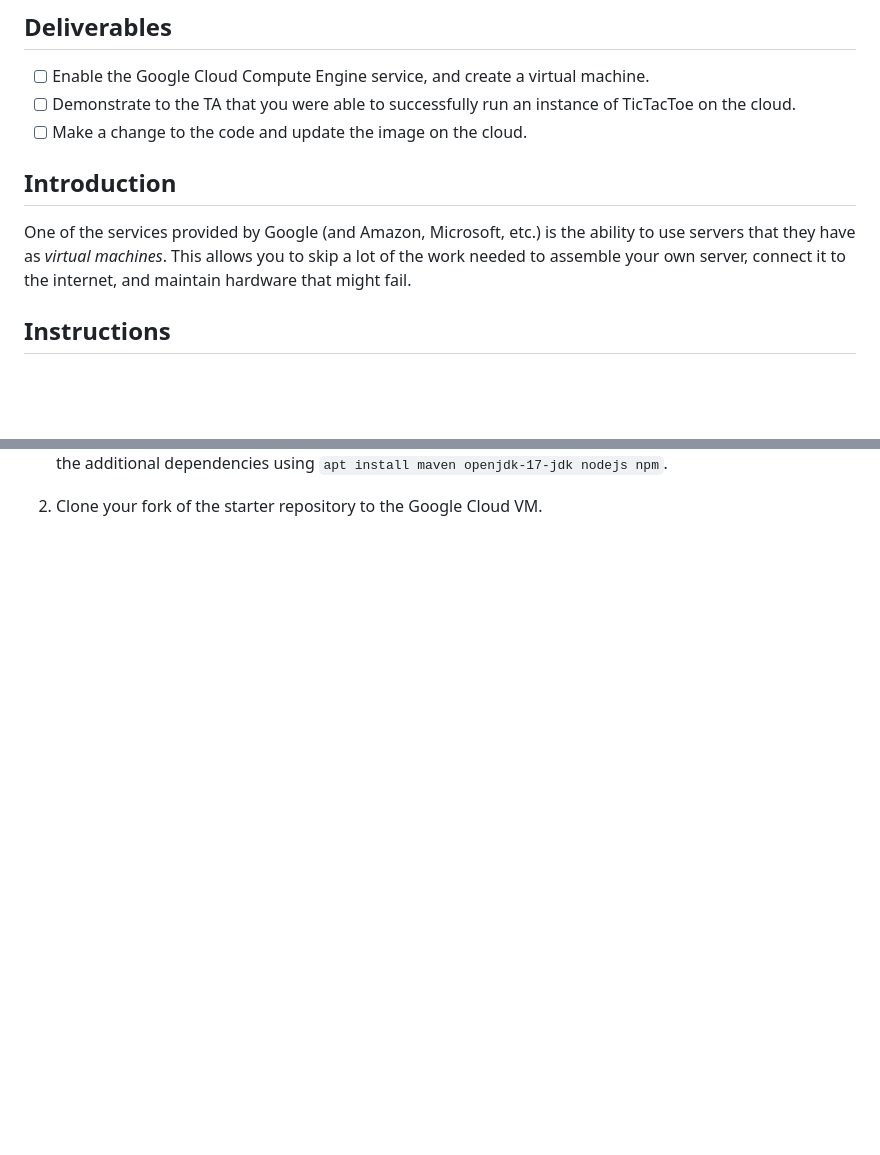
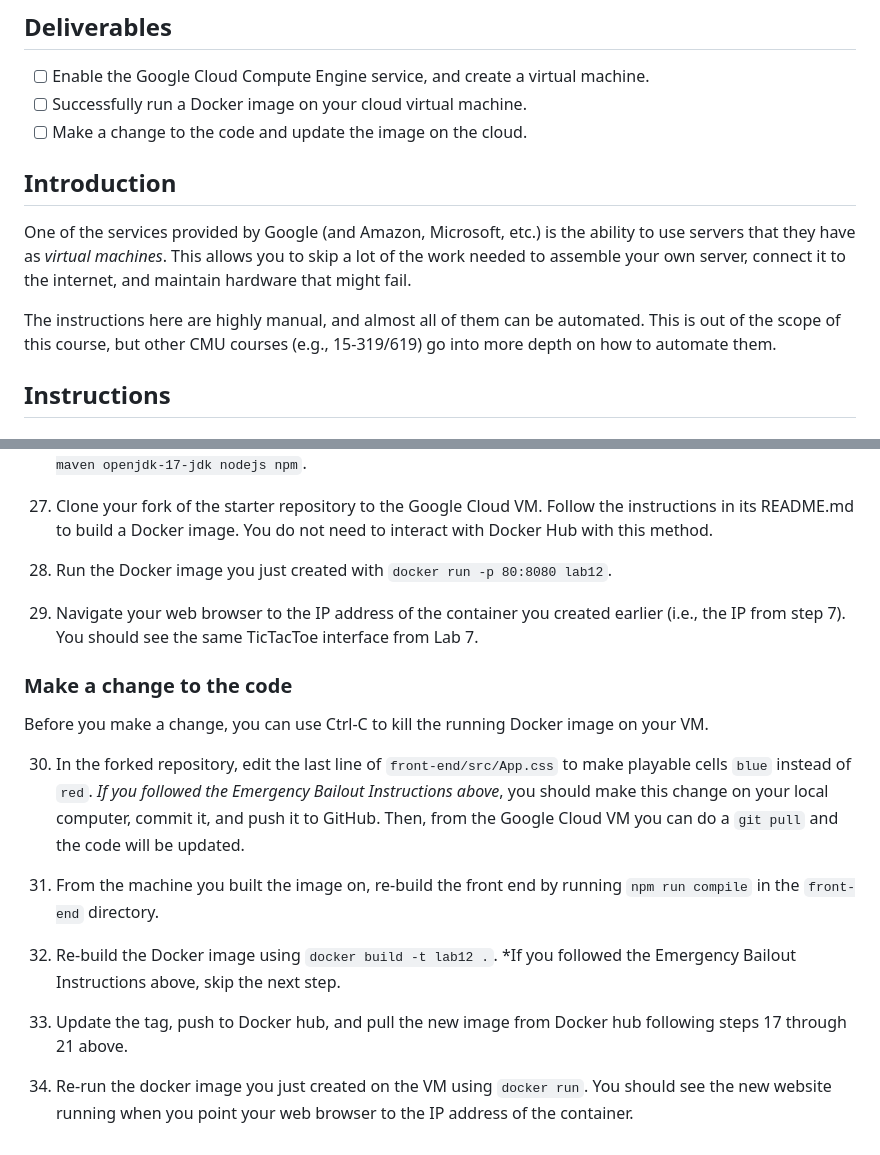
Before and after one commit to CMU-17-214/f2023, a Markdown page: labs/lab12.md, 2 parts joined by grey strips. Rendered like a GitHub page; blank space fills up the shorter version.

```diff
--- a/labs/lab12.md
+++ b/labs/lab12.md
@@ -7,8 +7,7 @@ Google Cloud Compute Engine service, allowing you to access it remotely.
 
 ## Deliverables
 - [ ] Enable the Google Cloud Compute Engine service, and create a virtual machine.
-- [ ] Demonstrate to the TA that you were able to successfully run an instance
-      of TicTacToe on the cloud.
+- [ ] Successfully run a Docker image on your cloud virtual machine.
 - [ ] Make a change to the code and update the image on the cloud.
 
 ## Introduction
@@ -16,6 +15,8 @@ One of the services provided by Google (and Amazon, Microsoft, etc.) is the
 ability to use servers that they have as _virtual machines_. This allows you to
 skip a lot of the work needed to assemble your own server, connect it to the
 internet, and maintain hardware that might fail.
+
+The instructions here are highly manual, and almost all of them can be automated. This is out of the scope of this course, but other CMU courses (e.g., 15-319/619) go into more depth on how to automate them.
 
 ## Instructions
 
@@ -143,4 +138,22 @@ container following these instructions.
 the VM, you should first install the additional dependencies using `apt install
 maven openjdk-17-jdk nodejs npm`.
 
-2. Clone your fork of the starter repository to the Google Cloud VM.
+27. Clone your fork of the starter repository to the Google Cloud VM. Follow the instructions in its README.md to build a Docker image. You do not need to interact with Docker Hub with this method.
+
+28. Run the Docker image you just created with `docker run -p 80:8080 lab12`.
+
+29. Navigate your web browser to the IP address of the container you created earlier (i.e., the IP from step 7). You should see the same TicTacToe interface from Lab 7.
+
+### Make a change to the code
+Before you make a change, you can use Ctrl-C to kill the running Docker image on your VM.
+
+30. In the forked repository, edit the last line of `front-end/src/App.css` to make playable cells `blue` instead of `red`.
+*If you followed the Emergency Bailout Instructions above*, you should make this change on your local computer, commit it, and push it to GitHub. Then, from the Google Cloud VM you can do a `git pull` and the code will be updated.
+
+31. From the machine you built the image on, re-build the front end by running `npm run compile` in the `front-end` directory.
+
+32. Re-build the Docker image using `docker build -t lab12 .`. *If you followed the Emergency Bailout Instructions above, skip the next step.
+
+33. Update the tag, push to Docker hub, and pull the new image from Docker hub following steps 17 through 21 above.
+
+34. Re-run the docker image you just created on the VM using `docker run`. You should see the new website running when you point your web browser to the IP address of the container.
```
Also changed, not shown: other parts of labs/lab12.md (+13 -19 lines).
